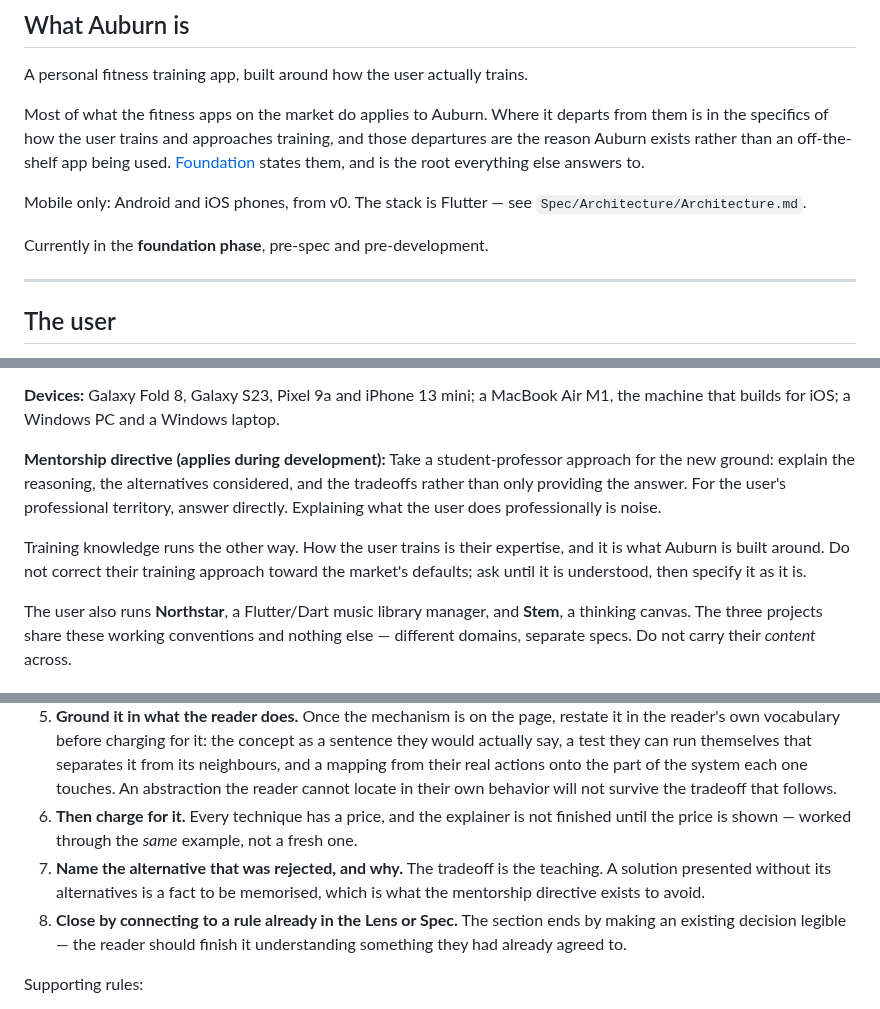
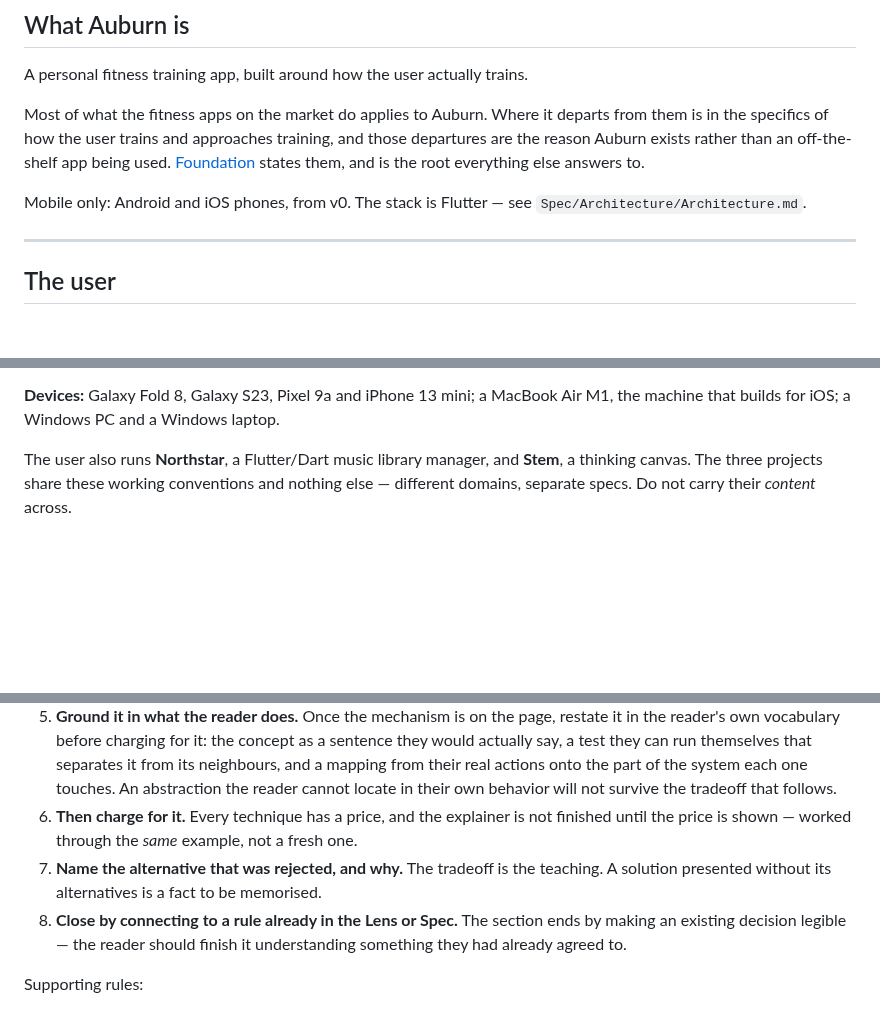
Before and after one commit to thomTHORNE/Auburn, a Markdown page: CLAUDE.md, 3 parts joined by grey strips. Drawn GitHub-style; blank space fills up the shorter version.

Commit message:
CLAUDE.md: drop the phase line and the mentorship directive
The phase line had gone stale and duplicated TASKS.md, which owns where
things stand. The mentorship directive is dropped whole; Learning's
explainer form no longer refers to it.

Co-Authored-By: Claude Opus 5.5 <noreply@anthropic.com>
Claude-Session: https://claude.ai/code/session_011XMLtzjGSsxNxCGKRDnoyW

```diff
--- a/CLAUDE.md
+++ b/CLAUDE.md
@@ -11,8 +11,6 @@ A personal fitness training app, built around how the user actually trains.
 Most of what the fitness apps on the market do applies to Auburn. Where it departs from them is in the specifics of how the user trains and approaches training, and those departures are the reason Auburn exists rather than an off-the-shelf app being used. [Foundation](Lens/Foundation.md) states them, and is the root everything else answers to.
 
 Mobile only: Android and iOS phones, from v0. The stack is Flutter — see `Spec/Architecture/Architecture.md`.
-
-Currently in the **foundation phase**, pre-spec and pre-development.
 
 ---
 
@@ -33,11 +31,6 @@ Solo developer and founder. Strong product instincts. Technically capable — th
 - New ground on this project: GPU shaders (GLSL fragment shaders under Impeller), the FIT file format, and Android platform specifics. Flutter and Dart are familiar from Northstar.
 
 **Devices:** Galaxy Fold 8, Galaxy S23, Pixel 9a and iPhone 13 mini; a MacBook Air M1, the machine that builds for iOS; a Windows PC and a Windows laptop.
-
-**Mentorship directive (applies during development):**
-Take a student-professor approach for the new ground: explain the reasoning, the alternatives considered, and the tradeoffs rather than only providing the answer. For the user's professional territory, answer directly. Explaining what the user does professionally is noise.
-
-Training knowledge runs the other way. How the user trains is their expertise, and it is what Auburn is built around. Do not correct their training approach toward the market's defaults; ask until it is understood, then specify it as it is.
 
 The user also runs **Northstar**, a Flutter/Dart music library manager, and **Stem**, a thinking canvas. The three projects share these working conventions and nothing else — different domains, separate specs. Do not carry their *content* across.
 
@@ -332,7 +325,7 @@ An explainer teaches by putting the reader inside a real scenario before it name
 4. **Deliver the solution and its picture together.** The moment the answer arrives it needs a diagram or a worked calculation in the same breath. Prose alone at this point does not land, however clear it is.
 5. **Ground it in what the reader does.** Once the mechanism is on the page, restate it in the reader's own vocabulary before charging for it: the concept as a sentence they would actually say, a test they can run themselves that separates it from its neighbours, and a mapping from their real actions onto the part of the system each one touches. An abstraction the reader cannot locate in their own behavior will not survive the tradeoff that follows.
 6. **Then charge for it.** Every technique has a price, and the explainer is not finished until the price is shown — worked through the *same* example, not a fresh one.
-7. **Name the alternative that was rejected, and why.** The tradeoff is the teaching. A solution presented without its alternatives is a fact to be memorised, which is what the mentorship directive exists to avoid.
+7. **Name the alternative that was rejected, and why.** The tradeoff is the teaching. A solution presented without its alternatives is a fact to be memorised.
 8. **Close by connecting to a rule already in the Lens or Spec.** The section ends by making an existing decision legible — the reader should finish it understanding something they had already agreed to.
 
 Supporting rules:
```
